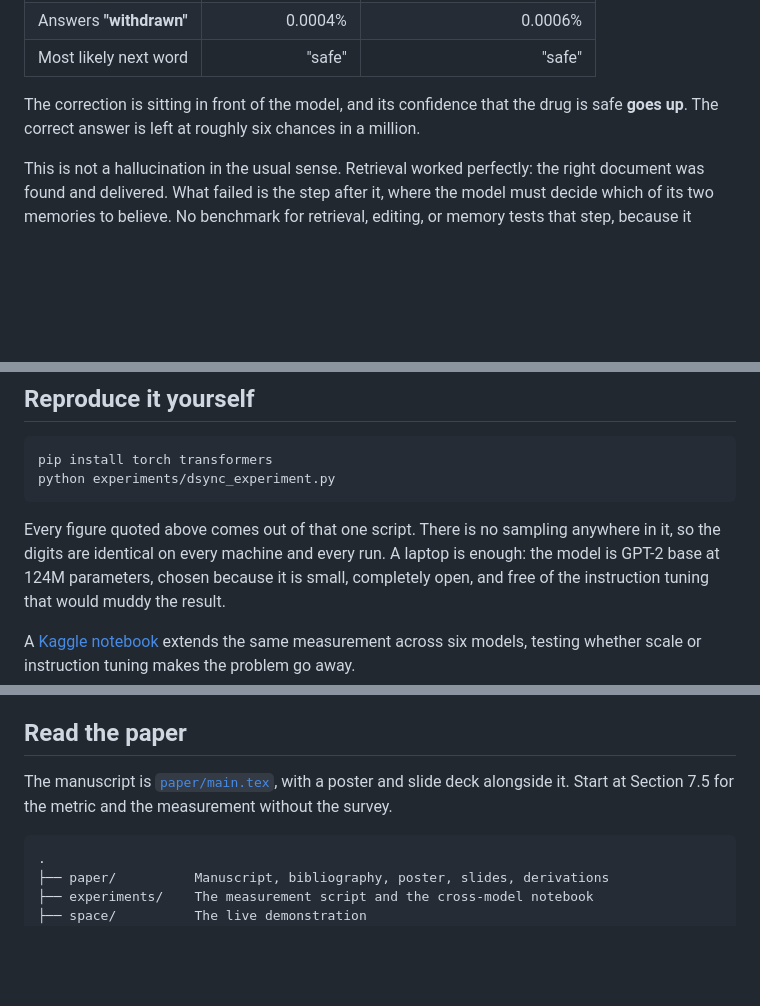
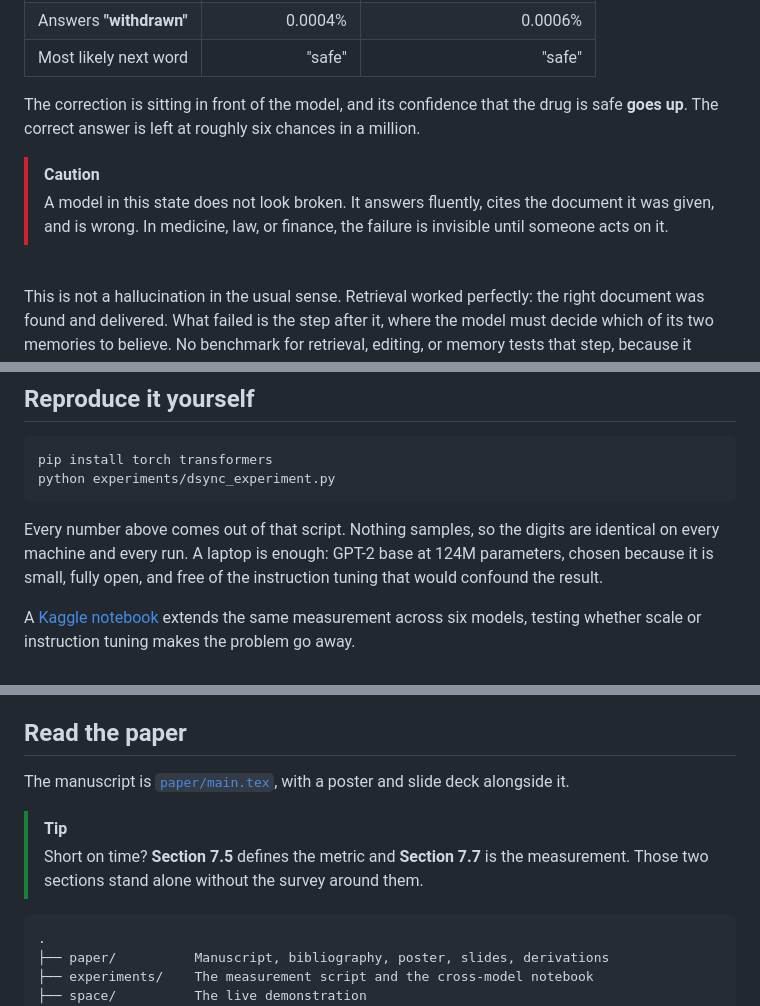
Before and after one commit to Amey-Thakur/LLM-KNOWLEDGE-LIFECYCLE, a Markdown page: README.md, 3 parts joined by grey strips. Drawn GitHub-style; blank space fills up the shorter version.

Commit message:
Knowledge Lifecycle

````diff
--- a/README.md
+++ b/README.md
@@ -81,6 +83,11 @@ Put that withdrawal notice directly into GPT-2's prompt, then ask whether the dr
 
 The correction is sitting in front of the model, and its confidence that the drug is safe **goes up**. The correct answer is left at roughly six chances in a million.
 
+> [!CAUTION]
+> A model in this state does not look broken. It answers fluently, cites the document it was given, and is wrong. In medicine, law, or finance, the failure is invisible until someone acts on it.
+
+<br>
+
 This is not a hallucination in the usual sense. Retrieval worked perfectly: the right document was found and delivered. What failed is the step after it, where the model must decide which of its two memories to believe. No benchmark for retrieval, editing, or memory tests that step, because it belongs to none of them.
 
 The root cause is what training throws away. A model learns *what* is true but never *when* it learned it or *where the claim came from*, so at inference it has no principled basis for preferring fresh evidence over a confident old memory.
@@ -112,6 +125,6 @@ pip install torch transformers
 python experiments/dsync_experiment.py
 ```
 
-Every figure quoted above comes out of that one script. There is no sampling anywhere in it, so the digits are identical on every machine and every run. A laptop is enough: the model is GPT-2 base at 124M parameters, chosen because it is small, completely open, and free of the instruction tuning that would muddy the result.
+Every number above comes out of that script. Nothing samples, so the digits are identical on every machine and every run. A laptop is enough: GPT-2 base at 124M parameters, chosen because it is small, fully open, and free of the instruction tuning that would confound the result.
 
 A [Kaggle notebook](https://www.kaggle.com/code/ameythakur20/cross-model-lifecycle-desynchronization) extends the same measurement across six models, testing whether scale or instruction tuning makes the problem go away.
@@ -119,7 +134,10 @@ A [Kaggle notebook](https://www.kaggle.com/code/ameythakur20/cross-model-lifecyc
 <a name="read-the-paper"></a>
 ## Read the paper
 
-The manuscript is [`paper/main.tex`](paper/main.tex), with a poster and slide deck alongside it. Start at Section 7.5 for the metric and the measurement without the survey.
+The manuscript is [`paper/main.tex`](paper/main.tex), with a poster and slide deck alongside it.
+
+> [!TIP]
+> Short on time? **Section 7.5** defines the metric and **Section 7.7** is the measurement. Those two sections stand alone without the survey around them.
 
 ```
 .
````
Also changed, not shown: other parts of README.md (+12 -0 lines).
